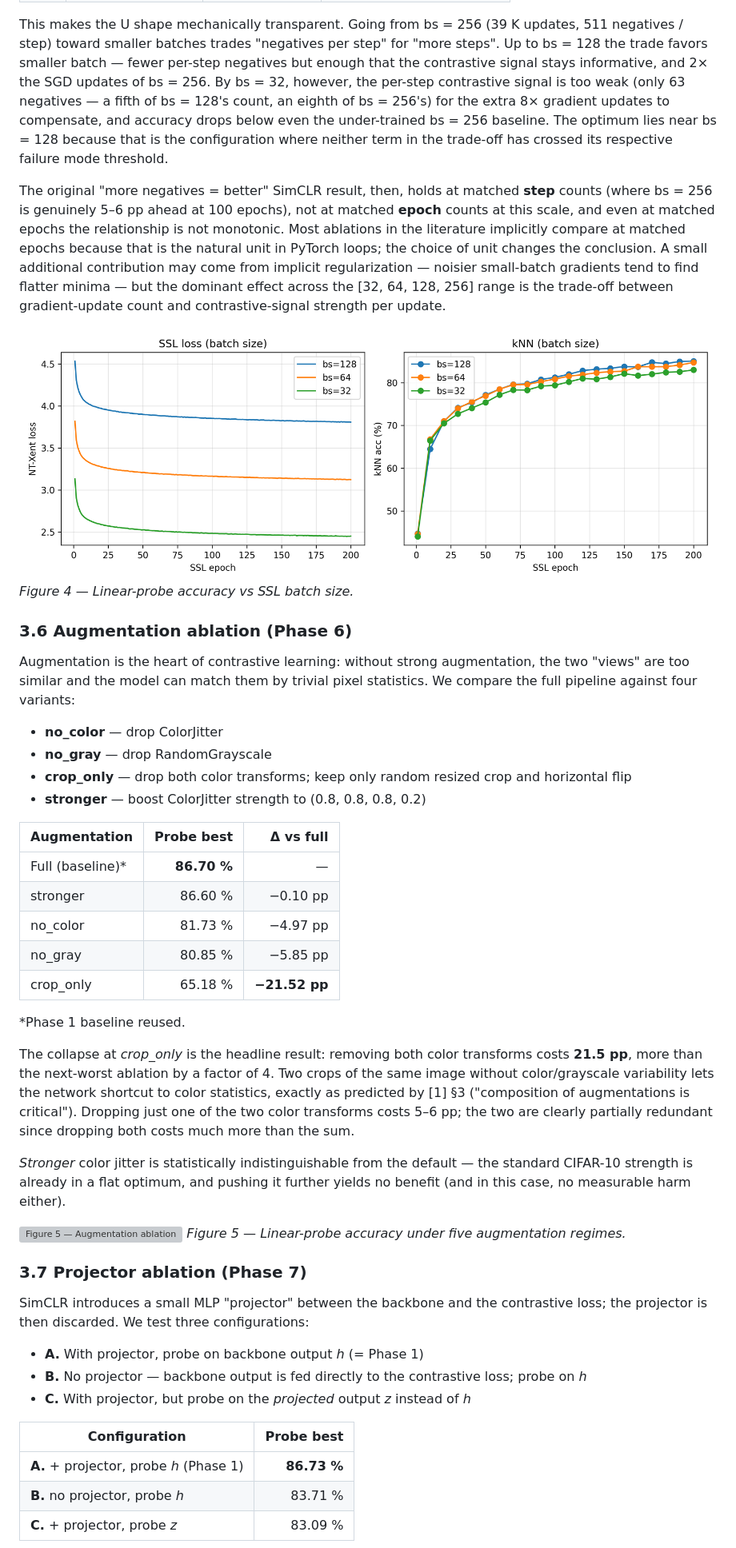
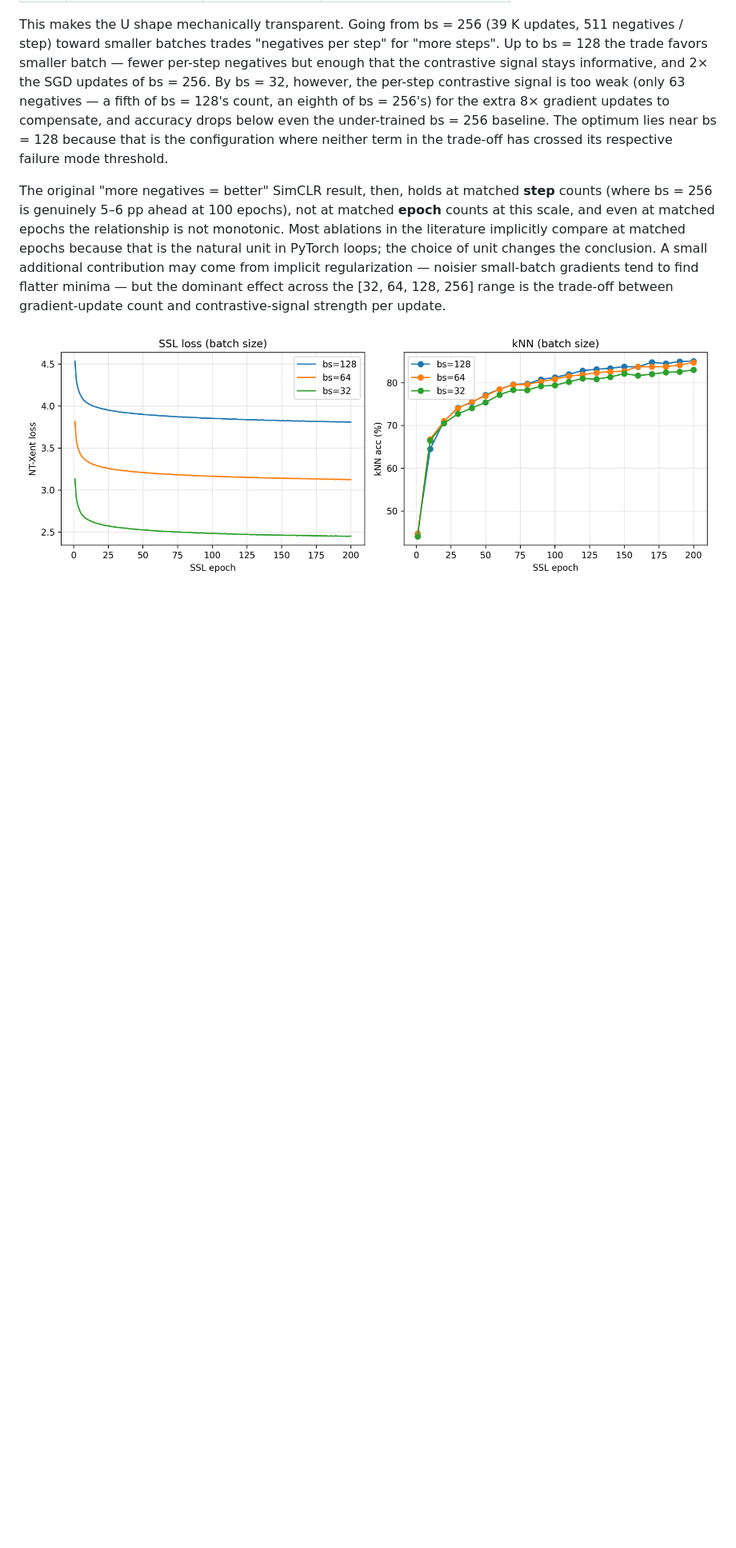
Before and after one commit to Ashurali/SelfSupervisedAIHW2, a Markdown page: report.md, the part around one of its changes. Shown at 80% size. Rendered like a GitHub page; blank space fills up the shorter version; grey boxes are pictures that could not be loaded.

```diff
--- a/report.md
+++ b/report.md
@@ -276,64 +296,5 @@ minima — but the dominant effect across the [32, 64, 128, 256] range
 is the trade-off between gradient-update count and contrastive-signal
 strength per update.
 
-![Figure 4 — Batch size ablation](figures/fig4_ablation_batchsize.png)
-*Figure 4 — Linear-probe accuracy vs SSL batch size.*
+![Linear-probe accuracy vs SSL batch size.](figures/fig4_ablation_batchsize.png)
 
-### 3.6 Augmentation ablation (Phase 6)
-
-Augmentation is the heart of contrastive learning: without strong
-augmentation, the two "views" are too similar and the model can match
-them by trivial pixel statistics. We compare the full pipeline against
-four variants:
-
-* **no_color** — drop ColorJitter
-* **no_gray** — drop RandomGrayscale
-* **crop_only** — drop both color transforms; keep only random
-  resized crop and horizontal flip
-* **stronger** — boost ColorJitter strength to (0.8, 0.8, 0.8, 0.2)
-
-| Augmentation     | Probe best | Δ vs full |
-|------------------|-----------:|----------:|
-| Full (baseline)\* | **86.70 %** | — |
-| stronger          |   86.60 %  | −0.10 pp |
-| no_color          |   81.73 %  | −4.97 pp |
-| no_gray           |   80.85 %  | −5.85 pp |
-| crop_only         |   65.18 %  | **−21.52 pp** |
-
-\*Phase 1 baseline reused.
-
-The collapse at *crop_only* is the headline result: removing both
-color transforms costs **21.5 pp**, more than the next-worst
-ablation by a factor of 4. Two crops of the same image without
-color/grayscale variability lets the network shortcut to color
-statistics, exactly as predicted by [1] §3 ("composition of
-augmentations is critical"). Dropping just one of the two color
-transforms costs 5–6 pp; the two are clearly partially redundant
-since dropping both costs much more than the sum.
-
-*Stronger* color jitter is statistically indistinguishable from the
-default — the standard CIFAR-10 strength is already in a flat
-optimum, and pushing it further yields no benefit (and in this case,
-no measurable harm either).
-
-![Figure 5 — Augmentation ablation](figures/fig5_ablation_augmentation.png)
-*Figure 5 — Linear-probe accuracy under five augmentation regimes.*
-
-### 3.7 Projector ablation (Phase 7)
-
-SimCLR introduces a small MLP "projector" between the backbone and the
-contrastive loss; the projector is then discarded. We test three
-configurations:
-
-* **A.** With projector, probe on backbone output *h* (= Phase 1)
-* **B.** No projector — backbone output is fed directly to the
-  contrastive loss; probe on *h*
-* **C.** With projector, but probe on the *projected* output *z*
-  instead of *h*
-
-| Configuration                          | Probe best |
-|----------------------------------------|-----------:|
-| **A.** + projector, probe *h* (Phase 1) | **86.73 %** |
-| **B.** no projector, probe *h*          |   83.71 %  |
-| **C.** + projector, probe *z*           |   83.09 %  |
-
```
Also changed, not shown: other parts of report.md (+271 -278 lines).
